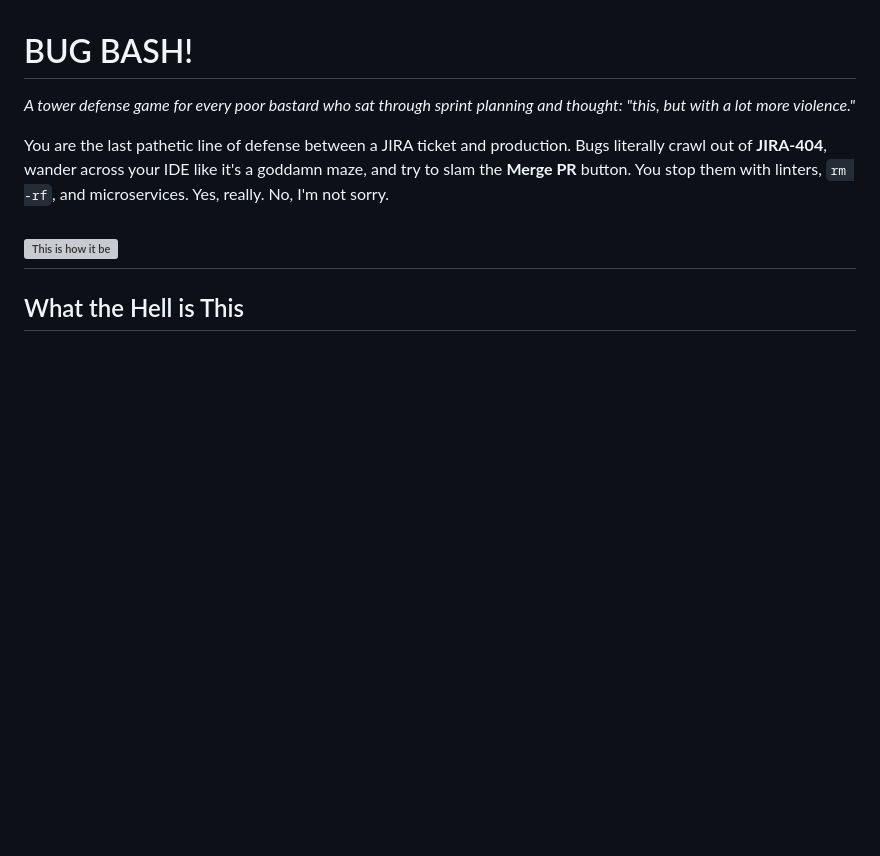
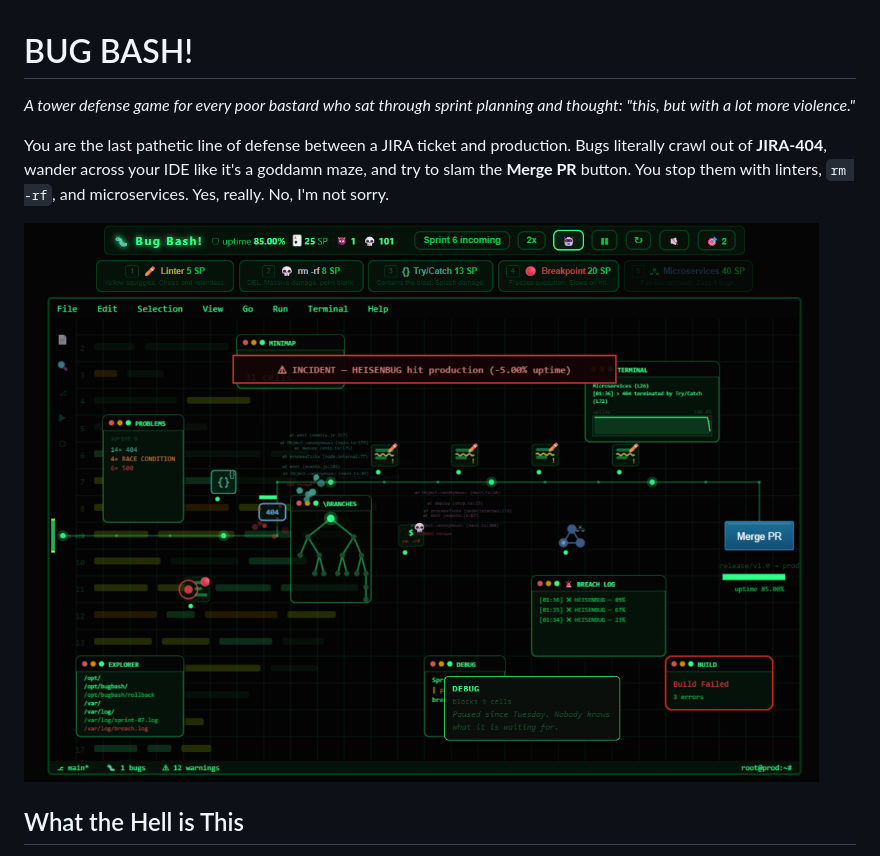
Before and after one commit to SteveCarlinCO/BugBash, a Markdown page: README.md, the part around the change. GitHub-like rendering; blank space fills up the shorter version; grey boxes are pictures that could not be loaded.

Commit message:
Fix image URL in README.md
Updated image URL to ensure it loads correctly.

```diff
--- a/README.md
+++ b/README.md
@@ -4,8 +4,7 @@
 
 You are the last pathetic line of defense between a JIRA ticket and production. Bugs literally crawl out of **JIRA-404**, wander across your IDE like it's a goddamn maze, and try to slam the **Merge PR** button. You stop them with linters, `rm -rf`, and microservices. Yes, really. No, I'm not sorry.
 
-![This is how it be]([image_url](https://github.com/SteveCarlinCO/BugBash/blob/Main/og-image.png))
----
+![This is how it be](https://github.com/SteveCarlinCO/BugBash/blob/Main/og-image.png?raw=true)
 
 ## What the Hell is This
 
```
